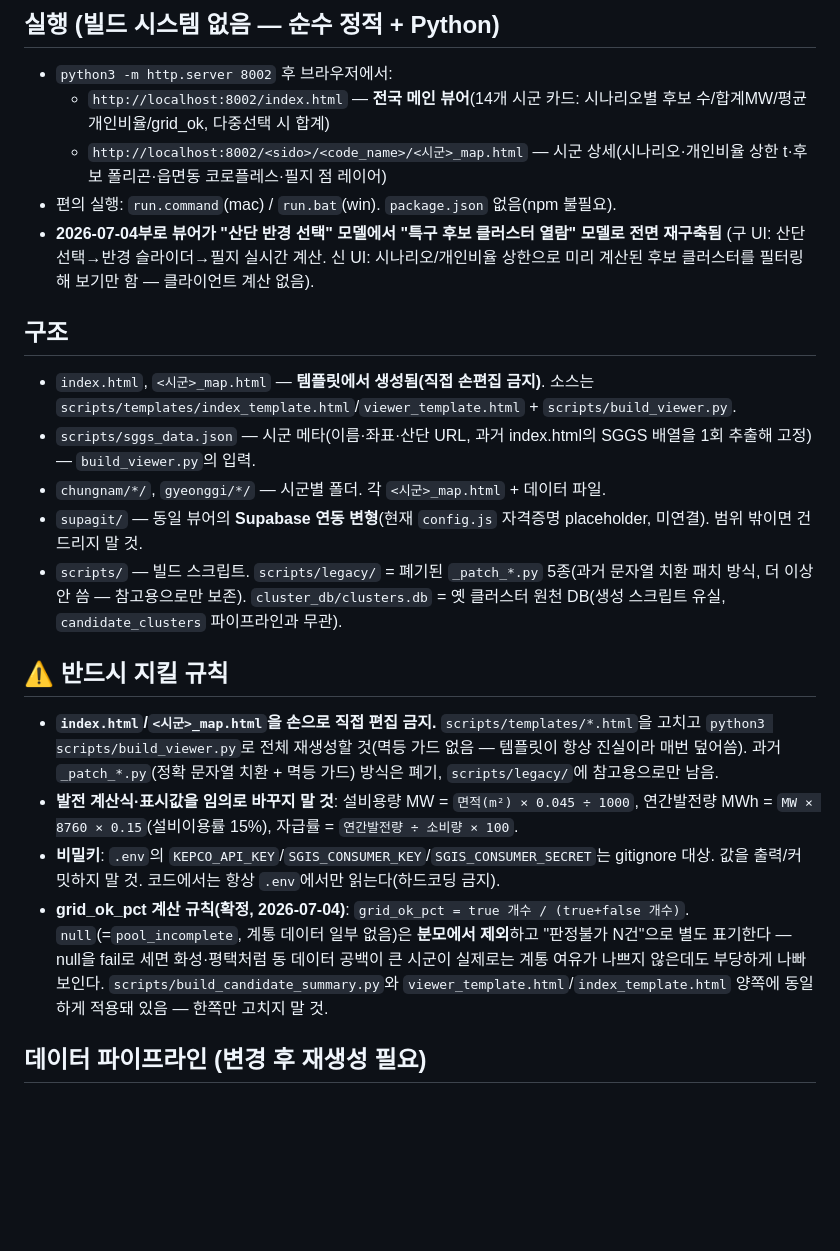
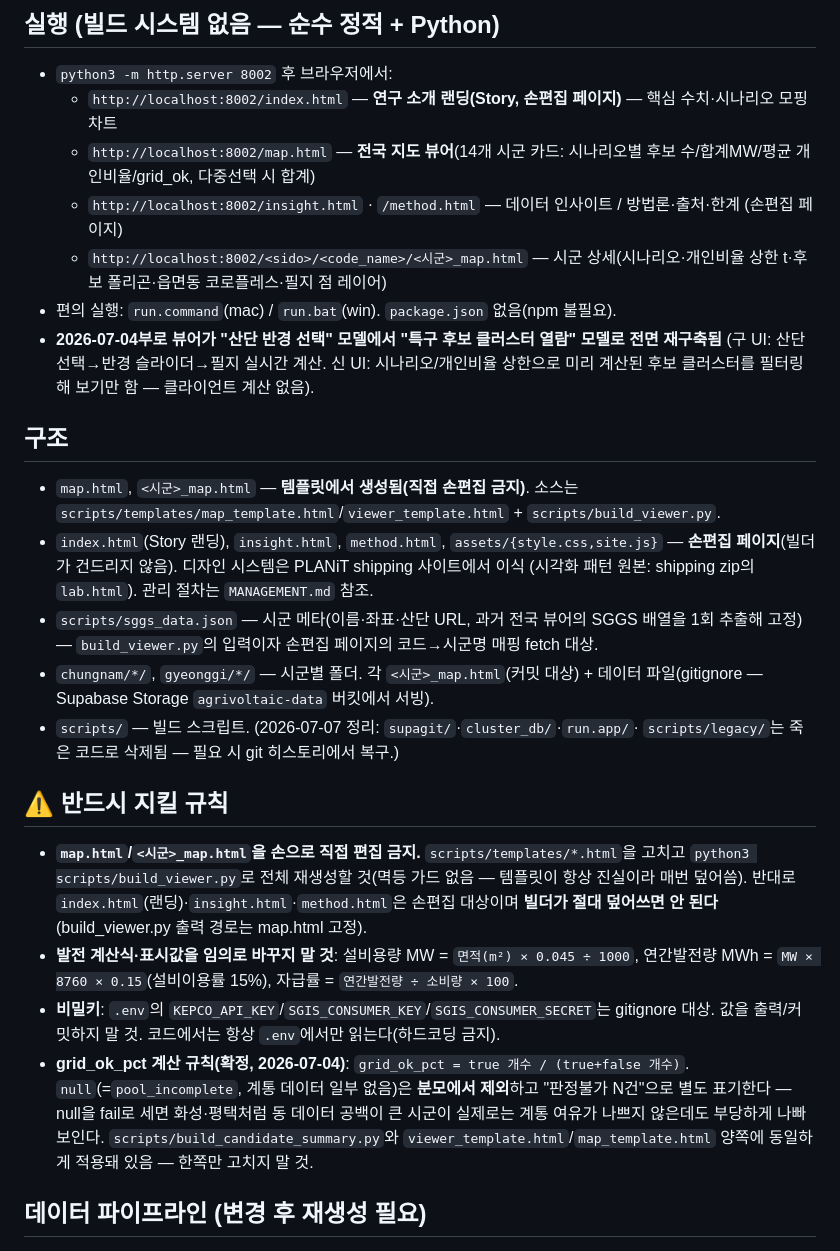
Before and after one commit to sojin-droid/Agrivoltaic-Cluster, a Markdown page: CLAUDE.md, the part around the change. Drawn GitHub-style; blank space fills up the shorter version.

```diff
--- a/CLAUDE.md
+++ b/CLAUDE.md
@@ -5,7 +5,9 @@
 
 ## 실행 (빌드 시스템 없음 — 순수 정적 + Python)
 - `python3 -m http.server 8002` 후 브라우저에서:
-  - `http://localhost:8002/index.html` — **전국 메인 뷰어**(14개 시군 카드: 시나리오별 후보 수/합계MW/평균 개인비율/grid_ok, 다중선택 시 합계)
+  - `http://localhost:8002/index.html` — **연구 소개 랜딩(Story, 손편집 페이지)** — 핵심 수치·시나리오 모핑 차트
+  - `http://localhost:8002/map.html` — **전국 지도 뷰어**(14개 시군 카드: 시나리오별 후보 수/합계MW/평균 개인비율/grid_ok, 다중선택 시 합계)
+  - `http://localhost:8002/insight.html` · `/method.html` — 데이터 인사이트 / 방법론·출처·한계 (손편집 페이지)
   - `http://localhost:8002/<sido>/<code_name>/<시군>_map.html` — 시군 상세(시나리오·개인비율 상한 t·후보 폴리곤·읍면동 코로플레스·필지 점 레이어)
 - 편의 실행: `run.command`(mac) / `run.bat`(win). `package.json` 없음(npm 불필요).
 - **2026-07-04부로 뷰어가 "산단 반경 선택" 모델에서 "특구 후보 클러스터 열람" 모델로 전면 재구축됨**
@@ -13,21 +15,23 @@
   미리 계산된 후보 클러스터를 필터링해 보기만 함 — 클라이언트 계산 없음).
 
 ## 구조
-- `index.html`, `<시군>_map.html` — **템플릿에서 생성됨(직접 손편집 금지)**. 소스는
-  `scripts/templates/index_template.html`/`viewer_template.html` + `scripts/build_viewer.py`.
-- `scripts/sggs_data.json` — 시군 메타(이름·좌표·산단 URL, 과거 index.html의 SGGS 배열을
-  1회 추출해 고정) — `build_viewer.py`의 입력.
-- `chungnam/*/`, `gyeonggi/*/` — 시군별 폴더. 각 `<시군>_map.html` + 데이터 파일.
-- `supagit/` — 동일 뷰어의 **Supabase 연동 변형**(현재 `config.js` 자격증명 placeholder, 미연결). 범위 밖이면 건드리지 말 것.
-- `scripts/` — 빌드 스크립트. `scripts/legacy/` = 폐기된 `_patch_*.py` 5종(과거 문자열
-  치환 패치 방식, 더 이상 안 씀 — 참고용으로만 보존). `cluster_db/clusters.db` = 옛
-  클러스터 원천 DB(생성 스크립트 유실, `candidate_clusters` 파이프라인과 무관).
+- `map.html`, `<시군>_map.html` — **템플릿에서 생성됨(직접 손편집 금지)**. 소스는
+  `scripts/templates/map_template.html`/`viewer_template.html` + `scripts/build_viewer.py`.
+- `index.html`(Story 랜딩), `insight.html`, `method.html`, `assets/{style.css,site.js}` —
+  **손편집 페이지**(빌더가 건드리지 않음). 디자인 시스템은 PLANiT shipping 사이트에서 이식
+  (시각화 패턴 원본: shipping zip의 `lab.html`). 관리 절차는 `MANAGEMENT.md` 참조.
+- `scripts/sggs_data.json` — 시군 메타(이름·좌표·산단 URL, 과거 전국 뷰어의 SGGS 배열을
+  1회 추출해 고정) — `build_viewer.py`의 입력이자 손편집 페이지의 코드→시군명 매핑 fetch 대상.
+- `chungnam/*/`, `gyeonggi/*/` — 시군별 폴더. 각 `<시군>_map.html`(커밋 대상) + 데이터
+  파일(gitignore — Supabase Storage `agrivoltaic-data` 버킷에서 서빙).
+- `scripts/` — 빌드 스크립트. (2026-07-07 정리: `supagit/`·`cluster_db/`·`run.app/`·
+  `scripts/legacy/`는 죽은 코드로 삭제됨 — 필요 시 git 히스토리에서 복구.)
 
 ## ⚠️ 반드시 지킬 규칙
-- **`index.html`/`<시군>_map.html`을 손으로 직접 편집 금지.** `scripts/templates/*.html`을
+- **`map.html`/`<시군>_map.html`을 손으로 직접 편집 금지.** `scripts/templates/*.html`을
   고치고 `python3 scripts/build_viewer.py`로 전체 재생성할 것(멱등 가드 없음 — 템플릿이
-  항상 진실이라 매번 덮어씀). 과거 `_patch_*.py`(정확 문자열 치환 + 멱등 가드) 방식은
-  폐기, `scripts/legacy/`에 참고용으로만 남음.
+  항상 진실이라 매번 덮어씀). 반대로 `index.html`(랜딩)·`insight.html`·`method.html`은
+  손편집 대상이며 **빌더가 절대 덮어쓰면 안 된다**(build_viewer.py 출력 경로는 map.html 고정).
 - **발전 계산식·표시값을 임의로 바꾸지 말 것**: 설비용량 MW = `면적(m²) × 0.045 ÷ 1000`,
   연간발전량 MWh = `MW × 8760 × 0.15`(설비이용률 15%), 자급률 = `연간발전량 ÷ 소비량 × 100`.
 - **비밀키**: `.env`의 `KEPCO_API_KEY`/`SGIS_CONSUMER_KEY`/`SGIS_CONSUMER_SECRET`는 gitignore 대상.
@@ -36,7 +40,7 @@
   `null`(=`pool_incomplete`, 계통 데이터 일부 없음)은 **분모에서 제외**하고 "판정불가 N건"으로
   별도 표기한다 — null을 fail로 세면 화성·평택처럼 동 데이터 공백이 큰 시군이 실제로는
   계통 여유가 나쁘지 않은데도 부당하게 나빠 보인다. `scripts/build_candidate_summary.py`와
-  `viewer_template.html`/`index_template.html` 양쪽에 동일하게 적용돼 있음 — 한쪽만
+  `viewer_template.html`/`map_template.html` 양쪽에 동일하게 적용돼 있음 — 한쪽만
   고치지 말 것.
 
 ## 데이터 파이프라인 (변경 후 재생성 필요)
```
Also changed, not shown: MANAGEMENT.md (added, +110 -0 lines), README.md (+36 -19 lines).
